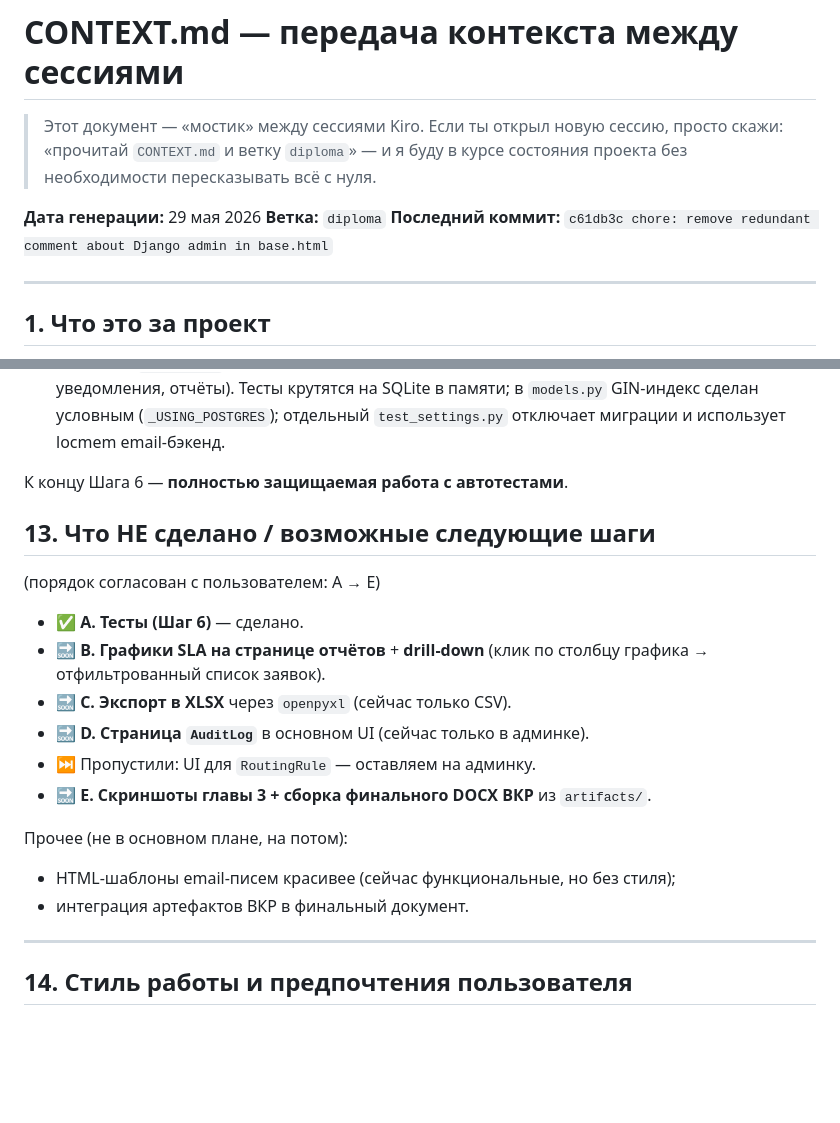
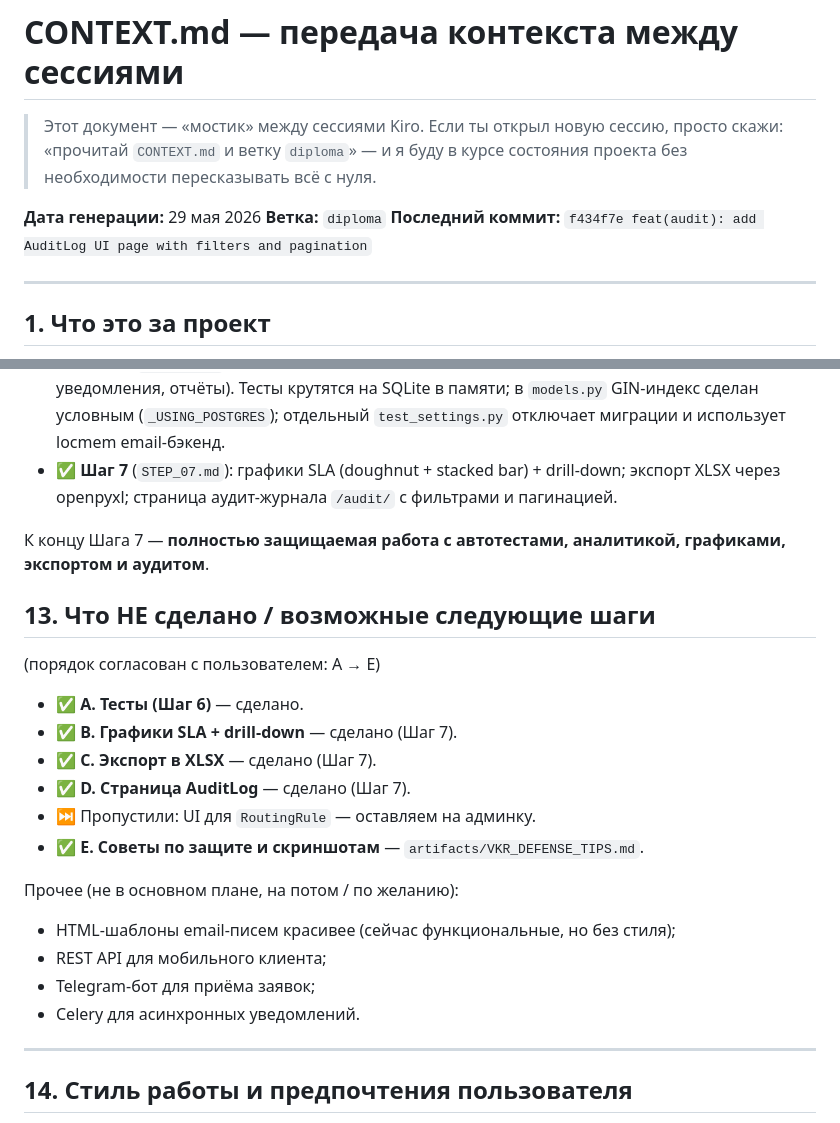
Before and after one commit to makkawelli/-, a Markdown page: CONTEXT.md, 2 parts joined by grey strips. Rendered like a GitHub page; blank space fills up the shorter version.

```diff
--- a/CONTEXT.md
+++ b/CONTEXT.md
@@ -6,7 +6,7 @@
 
 **Дата генерации:** 29 мая 2026
 **Ветка:** `diploma`
-**Последний коммит:** `c61db3c chore: remove redundant comment about Django admin in base.html`
+**Последний коммит:** `f434f7e feat(audit): add AuditLog UI page with filters and pagination`
 
 ---
 
@@ -291,25 +291,29 @@ python manage.py runserver
   SQLite в памяти; в `models.py` GIN-индекс сделан условным
   (`_USING_POSTGRES`); отдельный `test_settings.py` отключает
   миграции и использует locmem email-бэкенд.
+- ✅ **Шаг 7** (`STEP_07.md`): графики SLA (doughnut + stacked bar) +
+  drill-down; экспорт XLSX через openpyxl; страница аудит-журнала
+  `/audit/` с фильтрами и пагинацией.
 
-К концу Шага 6 — **полностью защищаемая работа с автотестами**.
+К концу Шага 7 — **полностью защищаемая работа с автотестами,
+аналитикой, графиками, экспортом и аудитом**.
 
 ## 13. Что НЕ сделано / возможные следующие шаги
 
 (порядок согласован с пользователем: A → E)
 
 - ✅ **A. Тесты (Шаг 6)** — сделано.
-- 🔜 **B. Графики SLA на странице отчётов** + **drill-down** (клик по
-  столбцу графика → отфильтрованный список заявок).
-- 🔜 **C. Экспорт в XLSX** через `openpyxl` (сейчас только CSV).
-- 🔜 **D. Страница `AuditLog`** в основном UI (сейчас только в админке).
+- ✅ **B. Графики SLA + drill-down** — сделано (Шаг 7).
+- ✅ **C. Экспорт в XLSX** — сделано (Шаг 7).
+- ✅ **D. Страница AuditLog** — сделано (Шаг 7).
 - ⏭️ Пропустили: UI для `RoutingRule` — оставляем на админку.
-- 🔜 **E. Скриншоты главы 3 + сборка финального DOCX ВКР** из
-  `artifacts/`.
+- ✅ **E. Советы по защите и скриншотам** — `artifacts/VKR_DEFENSE_TIPS.md`.
 
-Прочее (не в основном плане, на потом):
+Прочее (не в основном плане, на потом / по желанию):
 - HTML-шаблоны email-писем красивее (сейчас функциональные, но без стиля);
-- интеграция артефактов ВКР в финальный документ.
+- REST API для мобильного клиента;
+- Telegram-бот для приёма заявок;
+- Celery для асинхронных уведомлений.
 
 ---
 
```
Also changed, not shown: app/STEP_07.md (added, +132 -0 lines), artifacts/VKR_DEFENSE_TIPS.md (added, +187 -0 lines).
